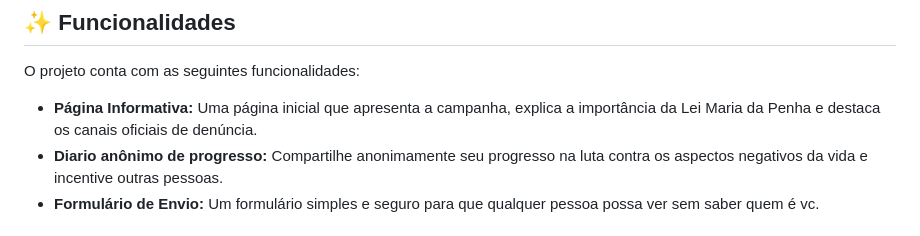
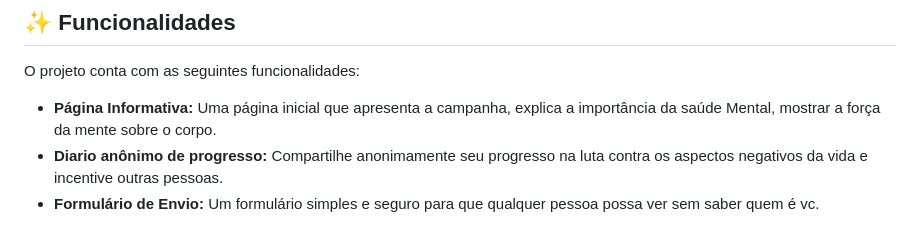
Before and after one commit to andre20034/Projeto-Janeiro-Branco, a Markdown page: README.md, the part around the change. Drawn GitHub-style.

```diff
--- a/README.md
+++ b/README.md
@@ -14,7 +14,7 @@ A campanha "Janeiro Branco" é um movimento dedicado à conscientização sobre
 
 O projeto conta com as seguintes funcionalidades:
 
-* **Página Informativa:** Uma página inicial que apresenta a campanha, explica a importância da Lei Maria da Penha e destaca os canais oficiais de denúncia.
+* **Página Informativa:** Uma página inicial que apresenta a campanha, explica a importância da saúde Mental, mostrar a força da mente sobre o corpo.
 * **Diario anônimo de progresso:** Compartilhe anonimamente seu progresso na luta contra os aspectos negativos da vida e incentive outras pessoas.
 * **Formulário de Envio:** Um formulário simples e seguro para que qualquer pessoa possa ver sem saber quem é vc.
 
```
